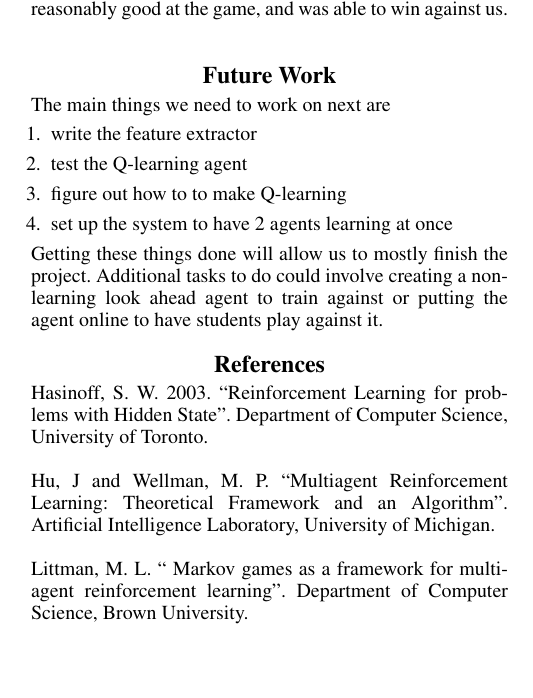
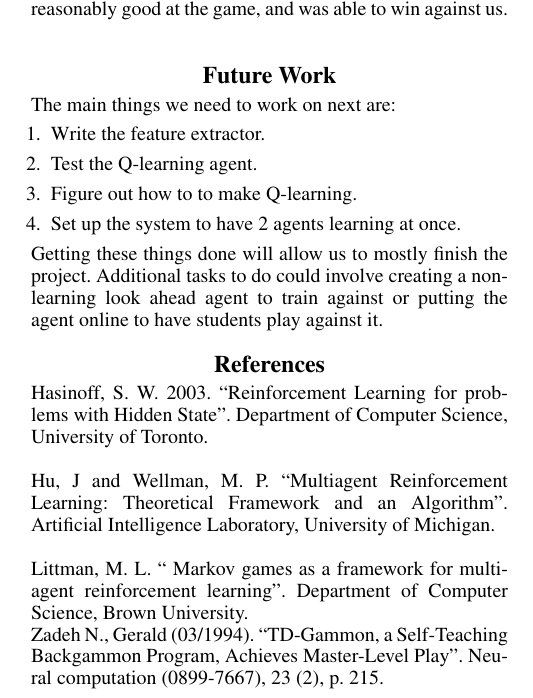
Before and after one commit to CDevin5/CS151StrategoAI, a LaTeX document (finalProject_update.tex): part of one column of page 3 of 3, cut so that both start at the same text, the shorter picture padded with empty space. Compiled offline with pdfLaTeX.

Commit message:
added a citation

```diff
--- a/finalProject_update.tex
+++ b/finalProject_update.tex
@@ -127,12 +127,12 @@ We believe our project is feasible because, although the game of Stratego is com
 
 
 \section{Future Work}
-The main things we need to work on next are
+The main things we need to work on next are:
 \begin{enumerate}
-\item write the feature extractor
-\item test the Q-learning agent
-\item figure out how to to make Q-learning
-\item set up the system to have 2 agents learning at once
+\item Write the feature extractor.
+\item Test the Q-learning agent.
+\item Figure out how to to make Q-learning.
+\item Set up the system to have 2 agents learning at once.
 \end{enumerate}
 Getting these things done will allow us to mostly finish the project. Additional tasks to
 do could involve creating a non-learning look ahead agent to train against or putting the agent online to have students play against it.
@@ -144,5 +144,7 @@ Hu, J and Wellman, M. P. ``Multiagent Reinforcement Learning: Theoretical Framew
 
 Littman, M. L. `` Markov games as a framework for multi-agent reinforcement learning''. Department of Computer Science, Brown University.
 
+Zadeh N., Gerald (03/1994). ``TD-Gammon, a Self-Teaching Backgammon Program, Achieves Master-Level Play''. Neural computation (0899-7667), 23 (2), p. 215.
+
 
 \end{document}
```
